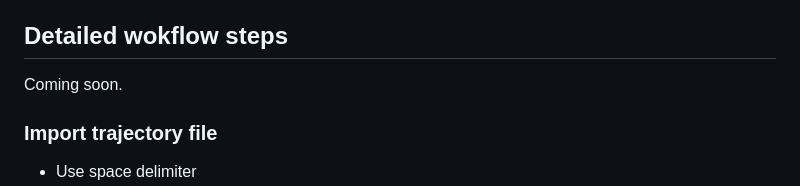
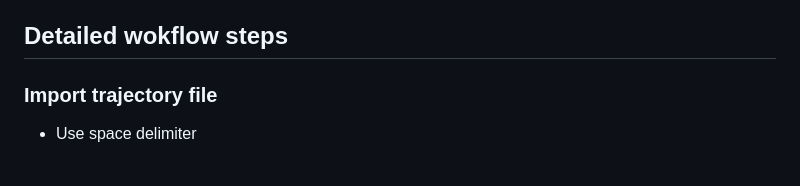
Before and after one commit to 0ut5ider/Eagle_Scanner_Misc, a Markdown page: Metashape workflows/readme.md, the part around the change. GitHub-like rendering; blank space fills up the shorter version.

Commit message:
corrections

```diff
--- a/Metashape workflows/readme.md
+++ b/Metashape workflows/readme.md
@@ -20,9 +20,6 @@ Reality Capture will not work since it cannot load unstructured point clouds.
 5. Use the "Tools>Point Cloud>Colorise Point Cloud" option.
 
 ## Detailed wokflow steps
-
-Coming soon.
-
 
 ### Import trajectory file
 - Use space delimiter
```
